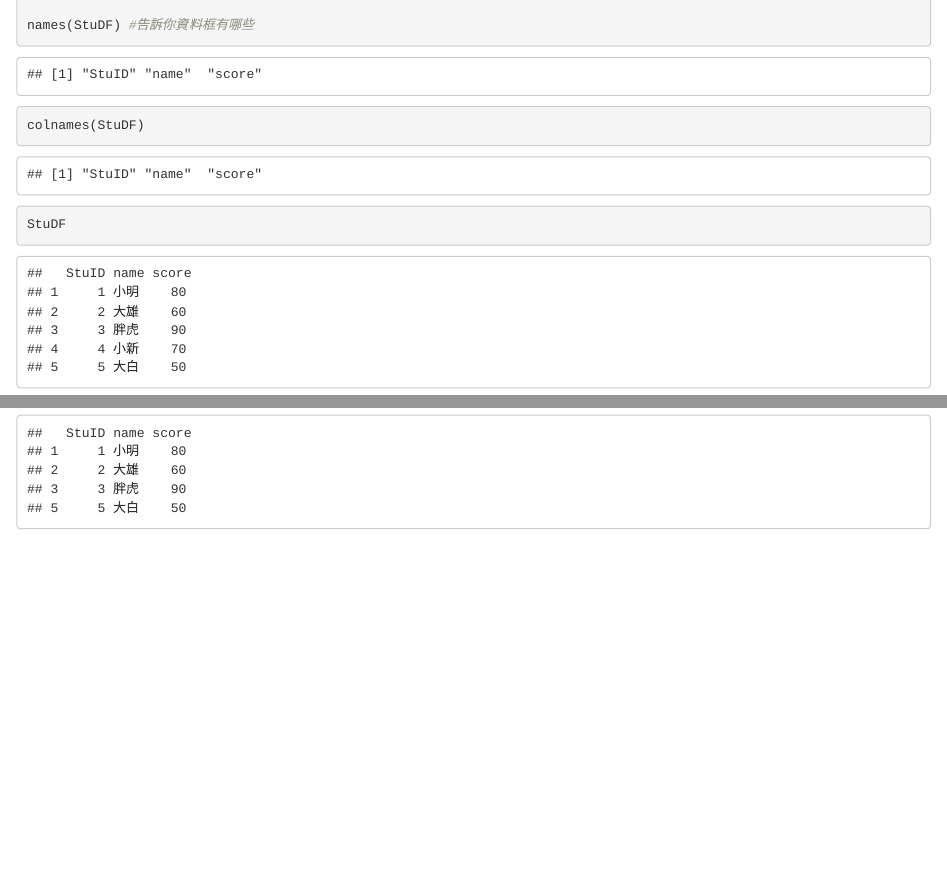
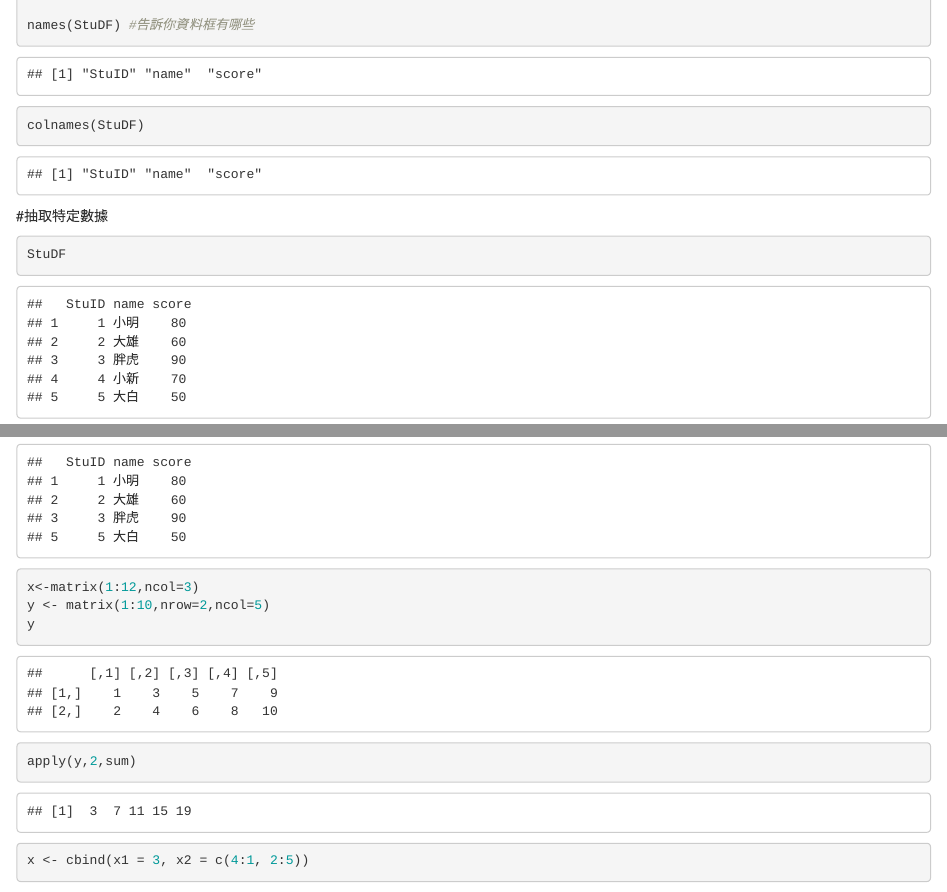
Before and after one commit to 4ichia/practice4105, an R Markdown document (20181024.Rmd): the page in a window 1100 px wide, from 1100 px down, and a second part further down, joined at a grey line. Rendered offline with R 4.5, knitr and Pandoc, with nearby package versions; some code elsewhere in the file could not run offline.

Commit message:
Update 20181024.Rmd
+exercise2紀錄

````diff
--- a/20181024.Rmd
+++ b/20181024.Rmd
@@ -41,13 +41,14 @@ StuDF <- data.frame(
 names(StuDF) #告訴你資料框有哪些
 colnames(StuDF)
 ```
+
+#抽取特定數據
 ```{r}
 StuDF
 StuDF[1,2] #1,2指row index,column index
 StuDF[c(T,F,F,F,F),c(F,T,F)] #跟上面那行比,另一種表示法
 a<-c(T,T,F,F,T,F,F)
 sum(a)
-
 StuDF[c(T,F,F,T,F),]
 
 StuDF[,2]
@@ -59,3 +60,10 @@ StuDF[-c(1,4),] #負號表示不要那個
 StuDF[c(1:3),]
 StuDF[c(1:3,5),]
 ```
+```{r}
+x<-matrix(1:12,ncol=3)
+y <- matrix(1:10,nrow=2,ncol=5)
+y
+apply(y,2,sum)
+x <- cbind(x1 = 3, x2 = c(4:1, 2:5))
+```
````
